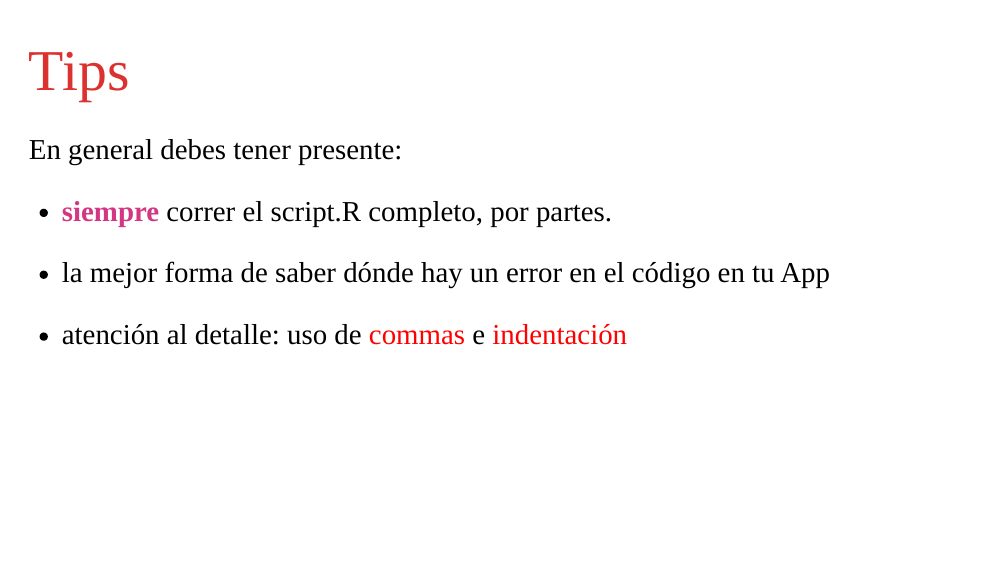
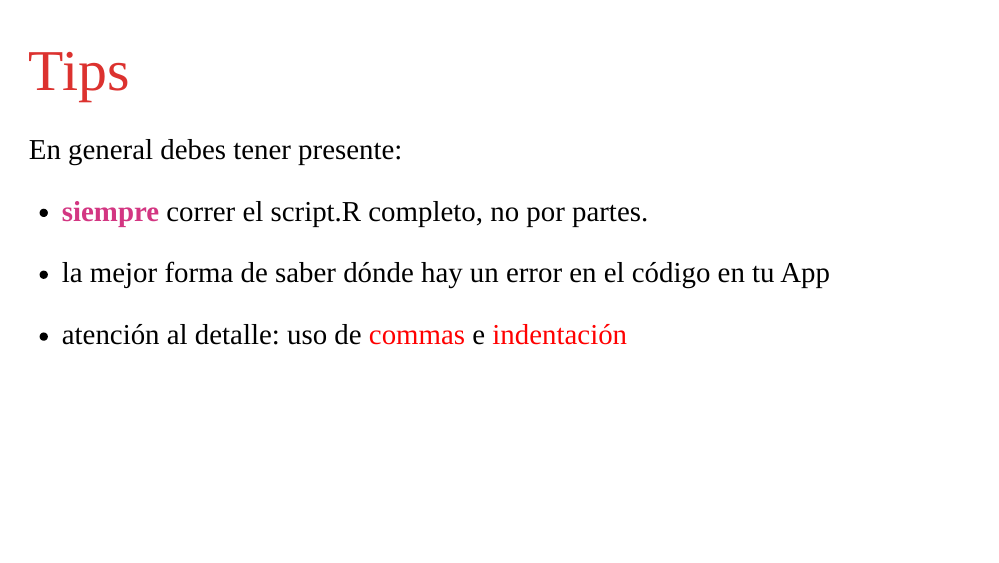
Before and after one commit to lisa-coes/presentaciones, an R Markdown document (tallerShiny-Enero2022/taller-shiny-enero2022.Rmd): page 16 of 63. The pictures show the slides in the output file tallerShiny-Enero2022/taller-shiny-enero2022.html that the author committed with the source; the slides are laid out offline by our stand-in for remark.js, each with all of its steps uncovered, in fonts that may differ from those the slides ask for, and without slide numbers, shadows or browser add-ons; a font, style sheet, LaTeX package, included part or bibliography that could not be used is replaced or left out; badge pictures from the web are left out.

Commit message:
ajustes 2

```diff
--- a/tallerShiny-Enero2022/taller-shiny-enero2022.Rmd
+++ b/tallerShiny-Enero2022/taller-shiny-enero2022.Rmd
@@ -221,7 +221,7 @@ Se sugiere:
 
 En general debes tener presente:
 
-- **siempre** correr el script.R completo, por partes.
+- **siempre** correr el script.R completo, no por partes.
 
 - la mejor forma de saber dónde hay un error en el código en tu App
 
```
Also changed, not shown: tallerShiny-Enero2022/taller-shiny-enero2022.html, tallerShiny-Enero2022/taller-shiny-enero2022.Rmd (4 more changed lines).
